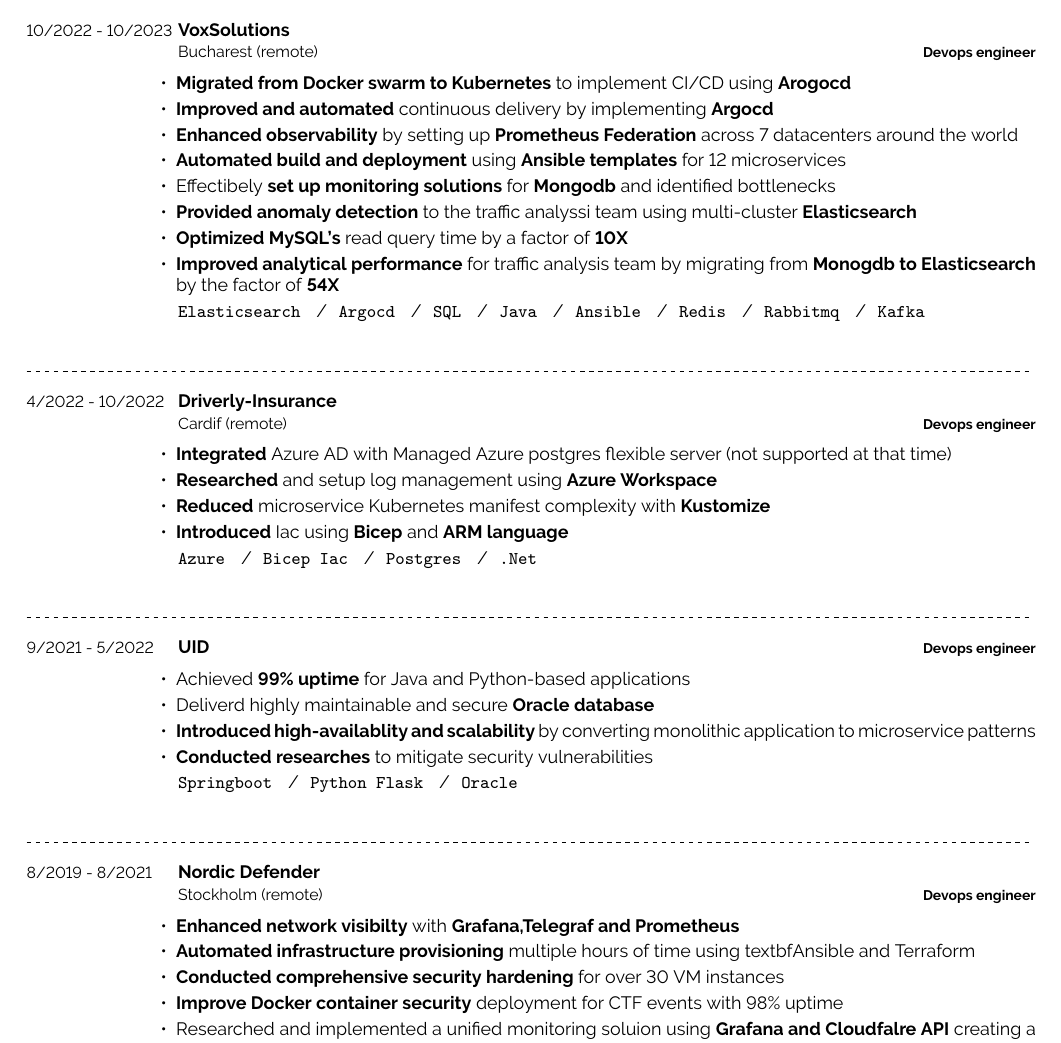
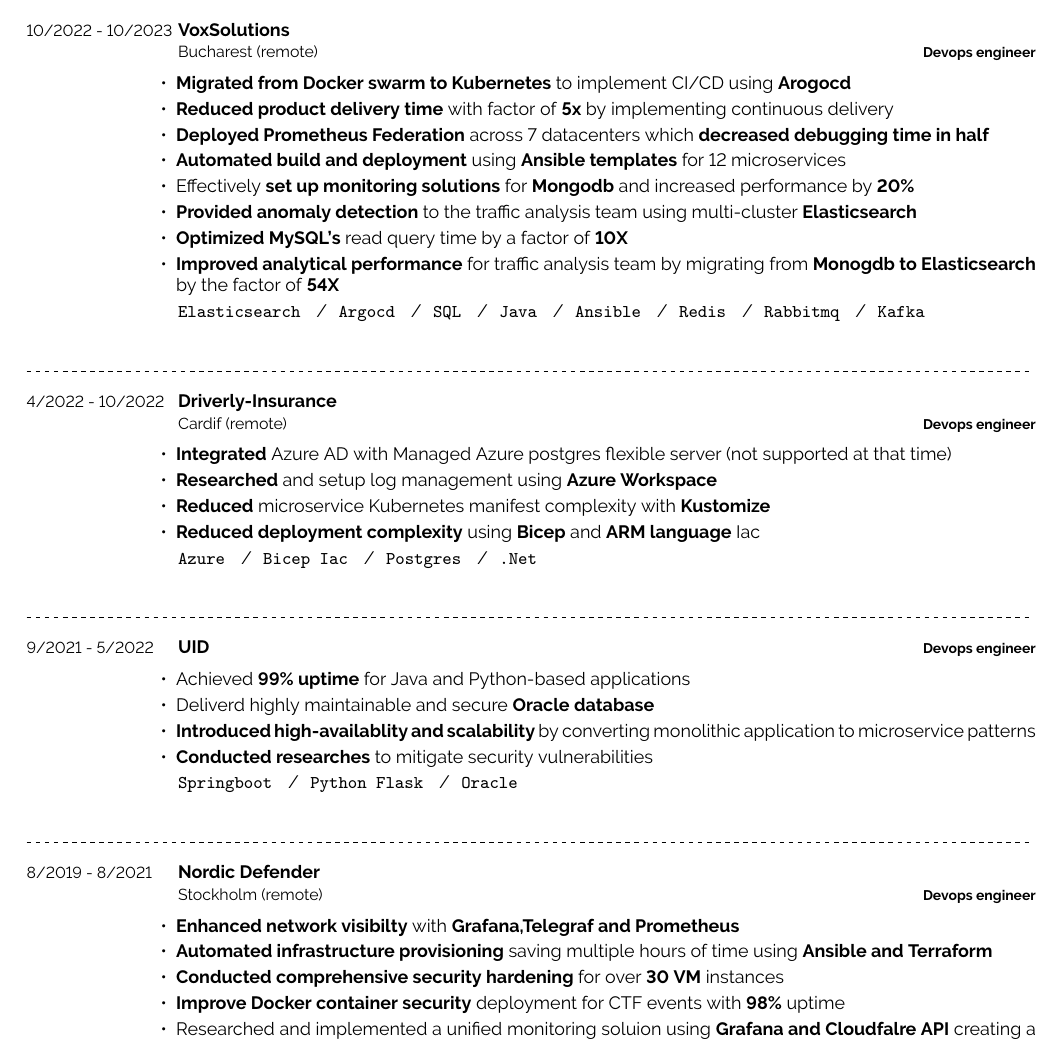
Before and after one commit to mjekrami/my-resume, a LaTeX CV (resume.tex): part of the page, cut so that both start at the same text. Compiled offline with pdfLaTeX.

Commit message:
quantified some bulletpoints, fixed typos

```diff
--- a/resume.tex
+++ b/resume.tex
@@ -114,11 +114,11 @@
     {\vspace{-6pt}
     \begin{itemize}[itemsep=2pt,topsep=0pt,parsep=0pt,partopsep=0pt, leftmargin=-1pt]
         \item{\textbf{Migrated from Docker swarm to Kubernetes} to implement CI/CD using \textbf{Arogocd}}
-        \item{\textbf{Improved and automated} continuous delivery by implementing \textbf{Argocd} }
-        \item{\textbf{Enhanced observability} by setting up \textbf{Prometheus Federation} across 7 datacenters around the world}
+        \item{\textbf{Reduced product delivery time} with factor of \textbf{5x} by implementing continuous delivery}
+        \item{\textbf{Deployed Prometheus Federation} across 7 datacenters which \textbf{decreased debugging time in half}}
         \item{\textbf{Automated build and deployment} using \textbf{Ansible templates} for 12 microservices}
-        \item{Effectibely \textbf{set up monitoring solutions} for \textbf{Mongodb} and identified bottlenecks}
-        \item{\textbf{Provided anomaly detection} to the traffic analyssi team using multi-cluster \textbf{Elasticsearch}}
+        \item{Effectively \textbf{set up monitoring solutions} for \textbf{Mongodb} and increased performance by \textbf{20\%}}
+        \item{\textbf{Provided anomaly detection} to the traffic analysis team using multi-cluster \textbf{Elasticsearch}}
         \item{\textbf{Optimized MySQL's} read query time by a factor of \textbf{10X}}
         \item{\textbf{Improved analytical performance}  for traffic analysis team by migrating from \textbf{Monogdb to Elasticsearch} by the factor of \textbf{54X}}
     \end{itemize}
@@ -140,7 +140,7 @@
         \item{\textbf{Integrated} Azure AD with Managed Azure postgres flexible server (not supported at that time)}
         \item{\textbf{Researched} and setup log management using \textbf{Azure Workspace}}
         \item{\textbf{Reduced} microservice Kubernetes manifest complexity with \textbf{Kustomize}}
-        \item{\textbf{Introduced} Iac using \textbf{Bicep} and \textbf{ARM language}}
+        \item{\textbf{Reduced deployment complexity} using \textbf{Bicep} and \textbf{ARM language} Iac}
     \end{itemize}
     {\vspace{2pt}}
     \texttt{Azure} \slashsep \texttt{Bicep Iac} \slashsep \texttt{Postgres} \slashsep \texttt{.Net}}
@@ -178,9 +178,9 @@
     {\vspace{-6pt}
         \begin{itemize}[itemsep=2pt,topsep=0pt,parsep=0pt,partopsep=0pt, leftmargin=-1pt]
             \item{\textbf{Enhanced network visibilty} with \textbf{Grafana,Telegraf and Prometheus}}
-            \item{\textbf{Automated infrastructure provisioning} multiple hours of time using textbf{Ansible and Terraform}}
-            \item{\textbf{Conducted comprehensive security hardening} for over 30 VM instances}
-            \item{\textbf{Improve Docker container security} deployment for CTF events with 98\% uptime}
+            \item{\textbf{Automated infrastructure provisioning} saving multiple hours of time using \textbf{Ansible and Terraform}}
+            \item{\textbf{Conducted comprehensive security hardening} for over \textbf{30 VM} instances}
+            \item{\textbf{Improve Docker container security} deployment for CTF events with \textbf{98\%} uptime}
             \item{Researched and implemented a unified monitoring soluion using \textbf{Grafana and Cloudfalre API} creating a single dashboard}
         \end{itemize}
         \texttt{Grafana} \slashsep \texttt{React App} \slashsep \texttt{Telegraf} \slashsep \texttt{Cloudflare} \slashsep \texttt{Zeek} \slashsep \texttt{VMWare}}
```
Also changed, not shown: resume.pdf.
